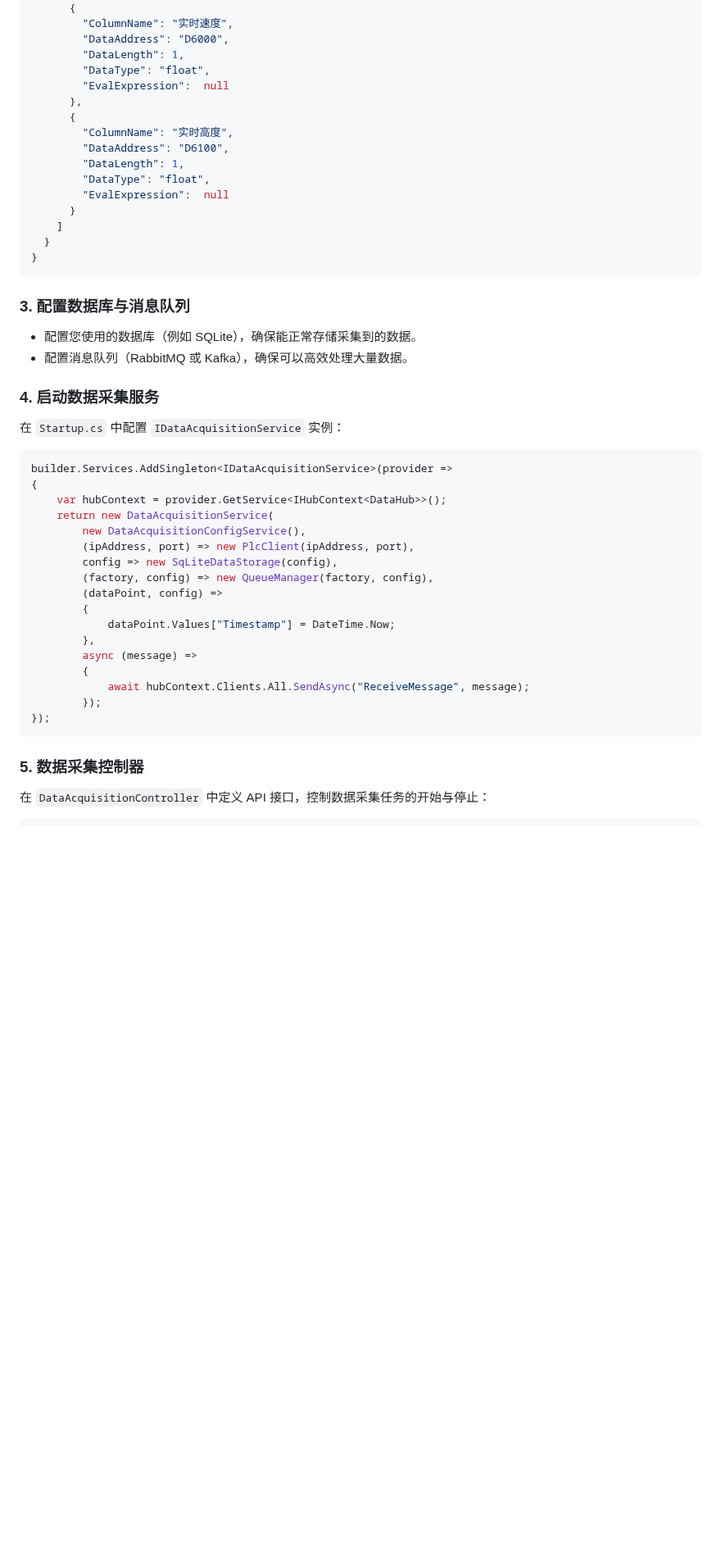
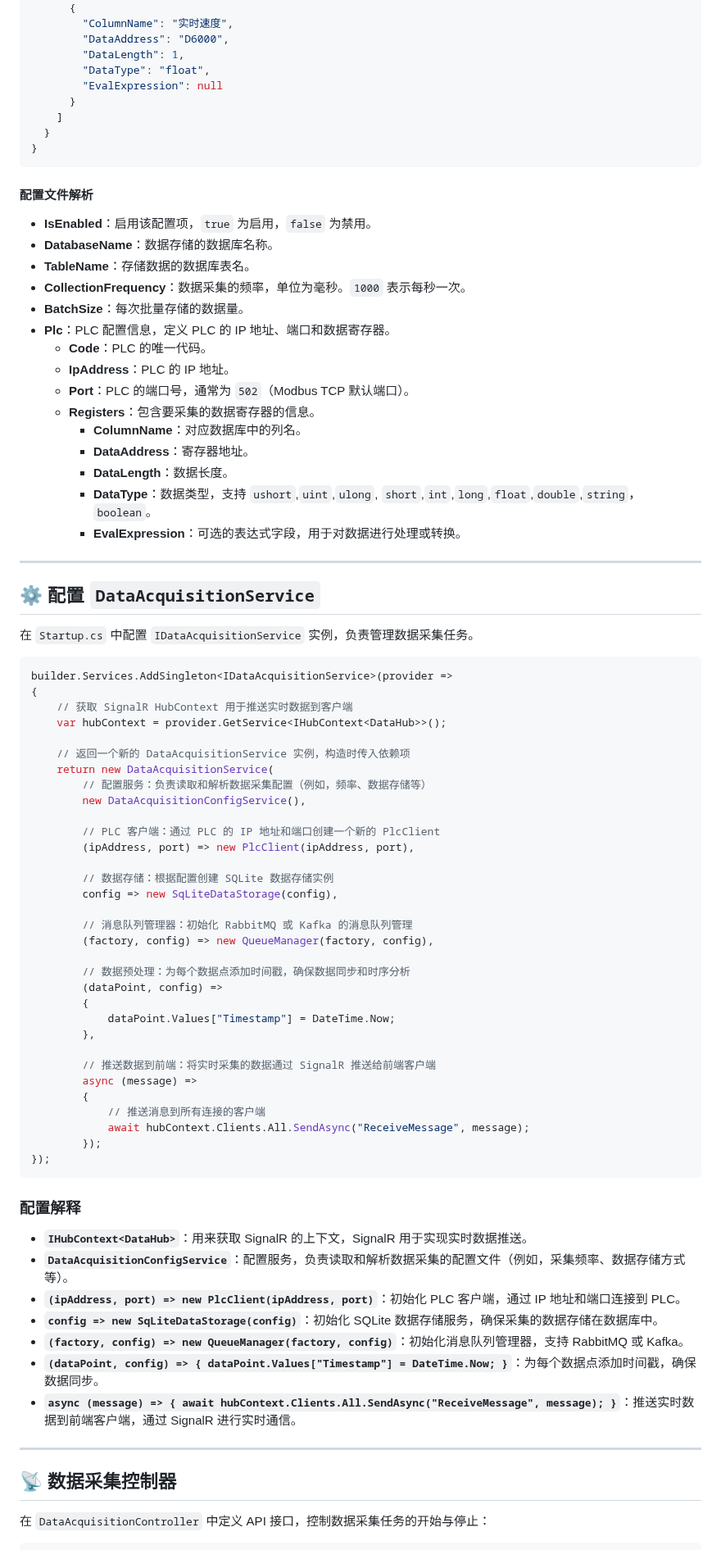
Before and after one commit to liuweichaox/DataAcquisition, a Markdown page: README.md, the part around one of its changes. Shown at 82% size. Rendered like a GitHub page; blank space fills up the shorter version.

````diff
--- a/README.md
+++ b/README.md
@@ -55,50 +52,85 @@ git clone https://github.com/liuweichaox/DataAcquisition.git
         "DataAddress": "D6000",
         "DataLength": 1,
         "DataType": "float",
-        "EvalExpression":  null
-      },
-      {
-        "ColumnName": "实时高度",
-        "DataAddress": "D6100",
-        "DataLength": 1,
-        "DataType": "float",
-        "EvalExpression":  null
+        "EvalExpression": null
       }
     ]
   }
 }
 ```
 
-### 3. 配置数据库与消息队列
+#### 配置文件解析
 
-- 配置您使用的数据库（例如 SQLite），确保能正常存储采集到的数据。
-- 配置消息队列（RabbitMQ 或 Kafka），确保可以高效处理大量数据。
+- **IsEnabled**：启用该配置项，`true` 为启用，`false` 为禁用。
+- **DatabaseName**：数据存储的数据库名称。
+- **TableName**：存储数据的数据库表名。
+- **CollectionFrequency**：数据采集的频率，单位为毫秒。`1000` 表示每秒一次。
+- **BatchSize**：每次批量存储的数据量。
+- **Plc**：PLC 配置信息，定义 PLC 的 IP 地址、端口和数据寄存器。
+  - **Code**：PLC 的唯一代码。
+  - **IpAddress**：PLC 的 IP 地址。
+  - **Port**：PLC 的端口号，通常为 `502`（Modbus TCP 默认端口）。
+  - **Registers**：包含要采集的数据寄存器的信息。
+    - **ColumnName**：对应数据库中的列名。
+    - **DataAddress**：寄存器地址。
+    - **DataLength**：数据长度。
+    - **DataType**：数据类型，支持 `ushort`,`uint`,`ulong`, `short`,`int`,`long`,`float`,`double`,`string`，`boolean`。
+    - **EvalExpression**：可选的表达式字段，用于对数据进行处理或转换。
 
-### 4. 启动数据采集服务
+---
 
-在 `Startup.cs` 中配置 `IDataAcquisitionService` 实例：
+## ⚙️ 配置 `DataAcquisitionService`
+
+在 `Startup.cs` 中配置 `IDataAcquisitionService` 实例，负责管理数据采集任务。
 
 ```csharp
 builder.Services.AddSingleton<IDataAcquisitionService>(provider =>
 {
+    // 获取 SignalR HubContext 用于推送实时数据到客户端
     var hubContext = provider.GetService<IHubContext<DataHub>>();
+
+    // 返回一个新的 DataAcquisitionService 实例，构造时传入依赖项
     return new DataAcquisitionService(
+        // 配置服务：负责读取和解析数据采集配置（例如，频率、数据存储等）
         new DataAcquisitionConfigService(),
+
+        // PLC 客户端：通过 PLC 的 IP 地址和端口创建一个新的 PlcClient
         (ipAddress, port) => new PlcClient(ipAddress, port),
+
+        // 数据存储：根据配置创建 SQLite 数据存储实例
         config => new SqLiteDataStorage(config),
+
+        // 消息队列管理器：初始化 RabbitMQ 或 Kafka 的消息队列管理
         (factory, config) => new QueueManager(factory, config),
+
+        // 数据预处理：为每个数据点添加时间戳，确保数据同步和时序分析
         (dataPoint, config) =>
         {
             dataPoint.Values["Timestamp"] = DateTime.Now;
         },
+
+        // 推送数据到前端：将实时采集的数据通过 SignalR 推送给前端客户端
         async (message) =>
         {
+            // 推送消息到所有连接的客户端
             await hubContext.Clients.All.SendAsync("ReceiveMessage", message);
         });
 });
 ```
 
-### 5. 数据采集控制器
+### 配置解释
+
+- **`IHubContext<DataHub>`**：用来获取 SignalR 的上下文，SignalR 用于实现实时数据推送。
+- **`DataAcquisitionConfigService`**：配置服务，负责读取和解析数据采集的配置文件（例如，采集频率、数据存储方式等）。
+- **`(ipAddress, port) => new PlcClient(ipAddress, port)`**：初始化 PLC 客户端，通过 IP 地址和端口连接到 PLC。
+- **`config => new SqLiteDataStorage(config)`**：初始化 SQLite 数据存储服务，确保采集的数据存储在数据库中。
+- **`(factory, config) => new QueueManager(factory, config)`**：初始化消息队列管理器，支持 RabbitMQ 或 Kafka。
+- **`(dataPoint, config) => { dataPoint.Values["Timestamp"] = DateTime.Now; }`**：为每个数据点添加时间戳，确保数据同步。
+- **`async (message) => { await hubContext.Clients.All.SendAsync("ReceiveMessage", message); }`**：推送实时数据到前端客户端，通过 SignalR 进行实时通信。
+
+---
+
+## 📡 数据采集控制器
 
 在 `DataAcquisitionController` 中定义 API 接口，控制数据采集任务的开始与停止：
 
````
Also changed, not shown: other parts of README.md (+44 -38 lines).
